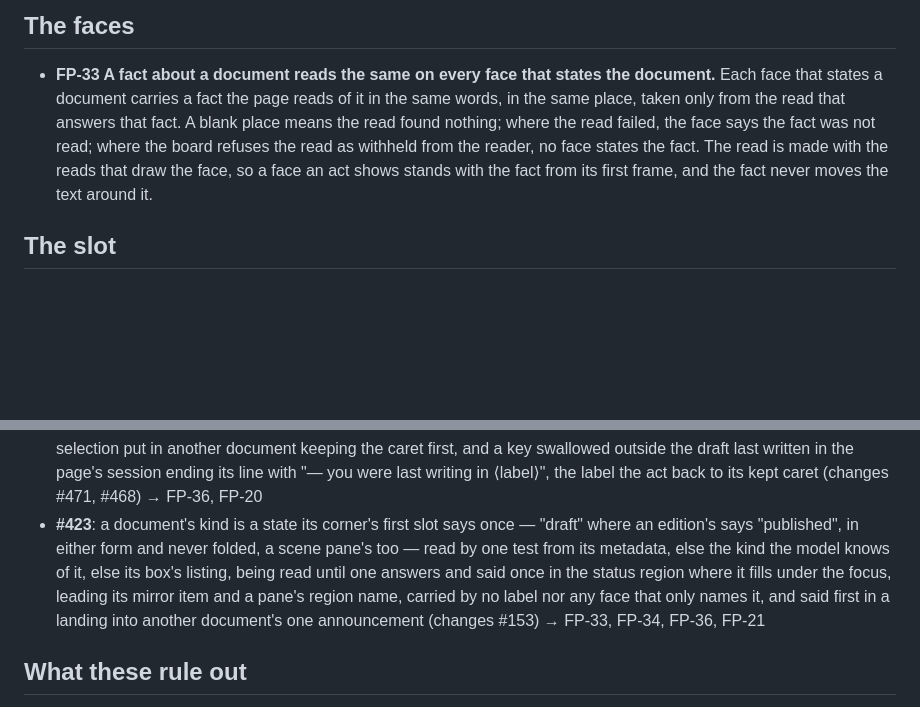
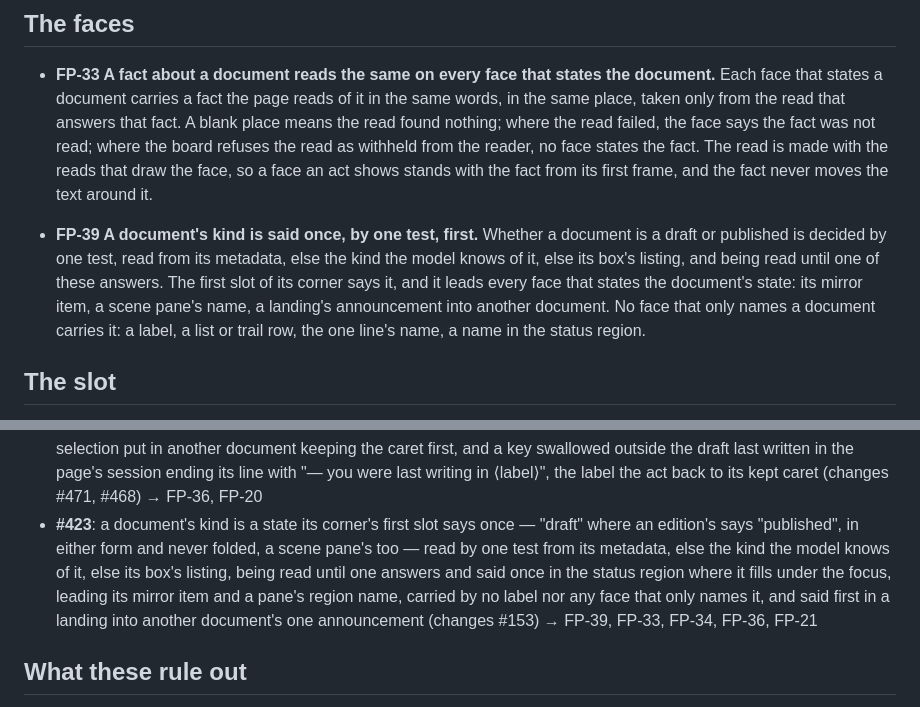
Before and after one commit to sisbell/skep-frontend, a Markdown page: PATTERNS.md, 2 parts joined by grey strips. Drawn GitHub-style; blank space fills up the shorter version.

Commit message:
docs: Add FP-39, a document's kind is said once, by one test, first
A document's kind had no rule saying where it is shown or how it is
decided. Four functions decided it in three orders, and labels and
list rows carried "· draft" beside the corner that also said it. #423
fixed both, but only its decision line said so, so later surfaces had
nothing binding them to it.

FP-39 states it once. One test decides the kind, from the metadata,
else the kind the model knows, else the box's listing. The corner's
first slot says it, and it leads every face that states the document's
state. No face that only names a document carries it. The #423
decision line now points to it, and AGENTS.md states the range to
FP-39.

Co-Authored-By: Claude Opus 5.5 <noreply@anthropic.com>

```diff
--- a/PATTERNS.md
+++ b/PATTERNS.md
@@ -376,6 +376,16 @@ the top line means FP-37.
   face, so a face an act shows stands with the fact from its first
   frame, and the fact never moves the text around it.
 
+- **FP-39 A document's kind is said once, by one test, first.** Whether
+  a document is a draft or published is decided by one test, read from
+  its metadata, else the kind the model knows of it, else its box's
+  listing, and being read until one of these answers. The first slot of
+  its corner says it, and it leads every face that states the
+  document's state: its mirror item, a scene pane's name, a landing's
+  announcement into another document. No face that only names a
+  document carries it: a label, a list or trail row, the one line's
+  name, a name in the status region.
+
 ## The slot
 
 - **FP-34 A slot shows its value, that it is being read, or why it
@@ -590,7 +600,7 @@ last. Each stands until a later decision says it changes it.
 - **#434**: a typed word is its target document's from the keystroke, held once per document in `web/write/` — its own layer between the model and the drawing modules, drawing nothing, importing the bridge and the model alone and alone sending writes, a handler handing it an edit — a draft the person may edit typed in place in its own article, Tab typing a tab, and each composer an overlay naming its target at its head, standing beside the words and never over them, its field spared by a redraw until it closes → FP-38, FP-10, FP-11, FP-9, FP-13, FP-36, FP-20
 - **#432**: a copy's clipboard entry names every position it holds in the order the text shows them — a byte the board minted by its address as the page's mints read at the copy, an unminted one by the page's own name tagged with an id drawn at page load, a stretch its article's image does not place a gap of its width and reason — parts merging only where adjacent in the text shown, the plain text unchanged, anything else writing a passage's identity out of the page naming it so and anything reading one keeping a part it cannot resolve as words in their place → FP-27, FP-38
 - **#496**: keys follow the person's last pointer act — a click or a drag on anything of another document than the caret's keeps the caret where it stood and stands the walk on what was acted on, else on that document's stop nearest the point, one on the caret's own draft but its text and its corner leaving a live caret live with the walk on its span, an empty click taking one step of Esc's order down to the caret kept with its span holding the walk and the ring drawn, a selection put in another document keeping the caret first, and a key swallowed outside the draft last written in the page's session ending its line with "— you were last writing in ⟨label⟩", the label the act back to its kept caret (changes #471, #468) → FP-36, FP-20
-- **#423**: a document's kind is a state its corner's first slot says once — "draft" where an edition's says "published", in either form and never folded, a scene pane's too — read by one test from its metadata, else the kind the model knows of it, else its box's listing, being read until one answers and said once in the status region where it fills under the focus, leading its mirror item and a pane's region name, carried by no label nor any face that only names it, and said first in a landing into another document's one announcement (changes #153) → FP-33, FP-34, FP-36, FP-21
+- **#423**: a document's kind is a state its corner's first slot says once — "draft" where an edition's says "published", in either form and never folded, a scene pane's too — read by one test from its metadata, else the kind the model knows of it, else its box's listing, being read until one answers and said once in the status region where it fills under the focus, leading its mirror item and a pane's region name, carried by no label nor any face that only names it, and said first in a landing into another document's one announcement (changes #153) → FP-39, FP-33, FP-34, FP-36, FP-21
 
 ## What these rule out
 
```
Also changed, not shown: AGENTS.md (+1 -1 lines).
